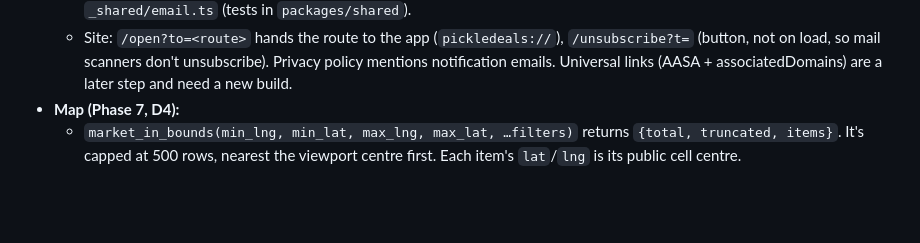
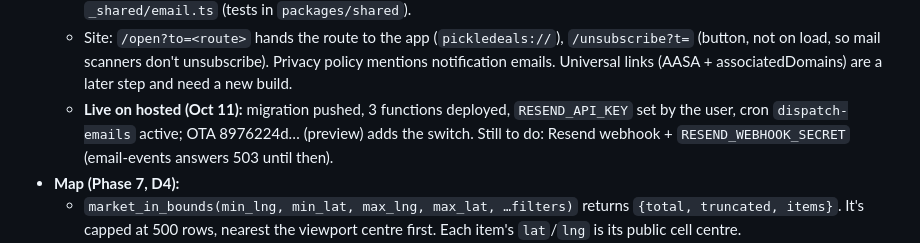
Before and after one commit to jd-innovations/pickledeals, a Markdown page: docs/HANDOFF.md, the part around the change. GitHub-like rendering; blank space fills up the shorter version.

Commit message:
Handoff: missed-message emails live on hosted, OTA published
Co-Authored-By: Claude Opus 5.5 <noreply@anthropic.com>

```diff
--- a/docs/HANDOFF.md
+++ b/docs/HANDOFF.md
@@ -272,6 +272,9 @@ Paste this into a new session, or say: "Read docs/HANDOFF.md and continue."
   - Site: `/open?to=<route>` hands the route to the app (`pickledeals://`), `/unsubscribe?t=` (button, not on
     load, so mail scanners don't unsubscribe). Privacy policy mentions notification emails. Universal links
     (AASA + associatedDomains) are a later step and need a new build.
+  - **Live on hosted (Oct 11):** migration pushed, 3 functions deployed, `RESEND_API_KEY` set by the user, cron
+    `dispatch-emails` active; OTA 8976224d… (preview) adds the switch. Still to do: Resend webhook +
+    `RESEND_WEBHOOK_SECRET` (email-events answers 503 until then).
 - **Map (Phase 7, D4):**
   - `market_in_bounds(min_lng, min_lat, max_lng, max_lat, …filters)` returns `{total, truncated, items}`. It's capped at 500 rows, nearest the viewport centre first. Each item's `lat`/`lng` is its public cell centre.
   - Listing detail and the sell step decode `listing_locations.geohash6` client-side (`geohashCenter` / `snapToCell` in `packages/shared/src/geo.ts`).
```
